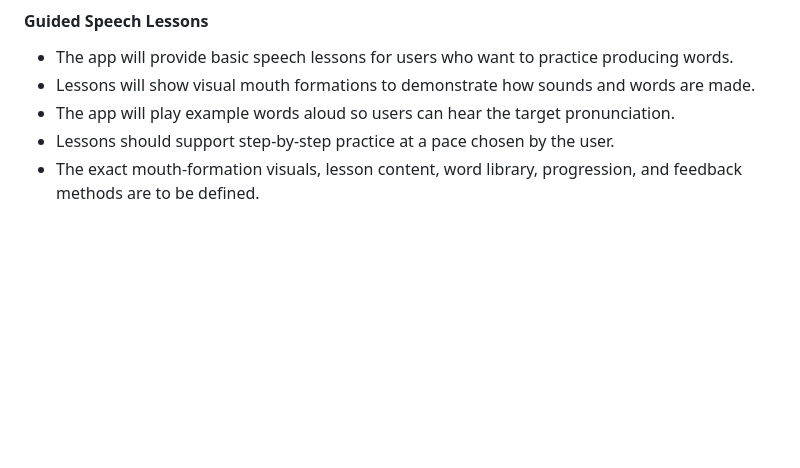
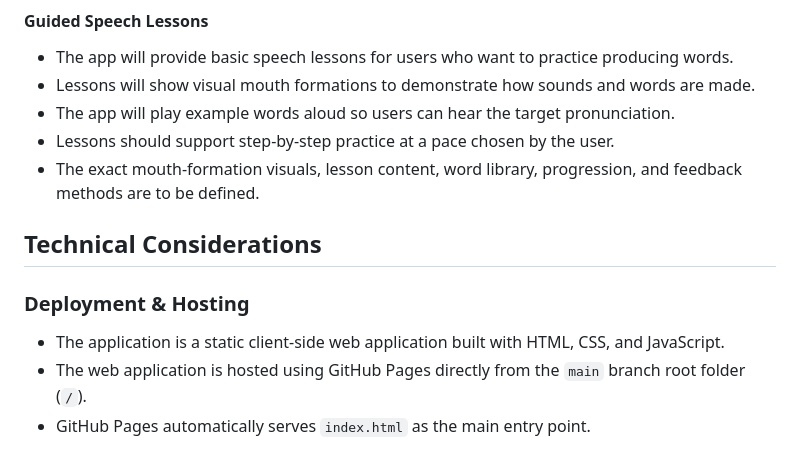
Before and after one commit to GeometryDashier21/disabilityapp, a Markdown page: disability-app-requirements.md, the part around the change. GitHub-like rendering; blank space fills up the shorter version.

Commit message:
docs: add GitHub Pages deployment section to requirements

```diff
--- a/disability-app-requirements.md
+++ b/disability-app-requirements.md
@@ -125,3 +125,11 @@ The app will initially support needs associated with these categories:
 - The app will play example words aloud so users can hear the target pronunciation.
 - Lessons should support step-by-step practice at a pace chosen by the user.
 - The exact mouth-formation visuals, lesson content, word library, progression, and feedback methods are to be defined.
+
+## Technical Considerations
+
+### Deployment & Hosting
+
+- The application is a static client-side web application built with HTML, CSS, and JavaScript.
+- The web application is hosted using GitHub Pages directly from the `main` branch root folder (`/`).
+- GitHub Pages automatically serves `index.html` as the main entry point.
```
